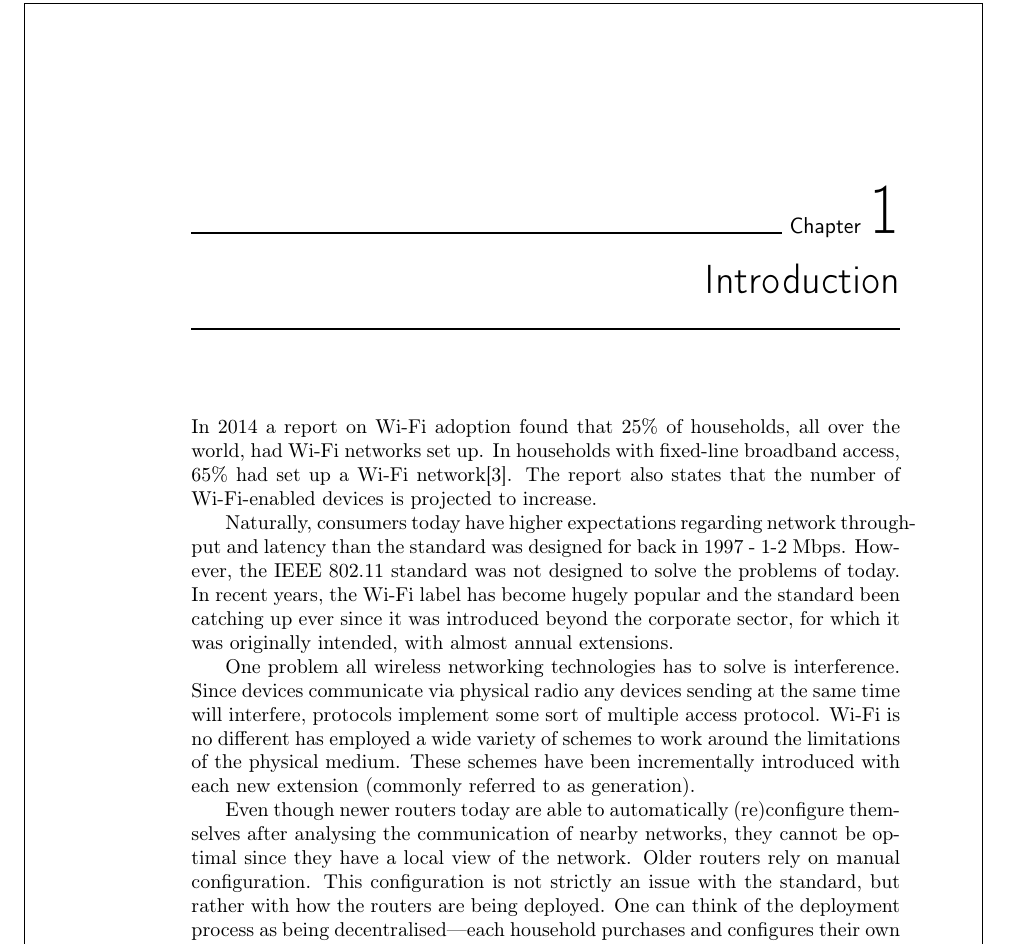
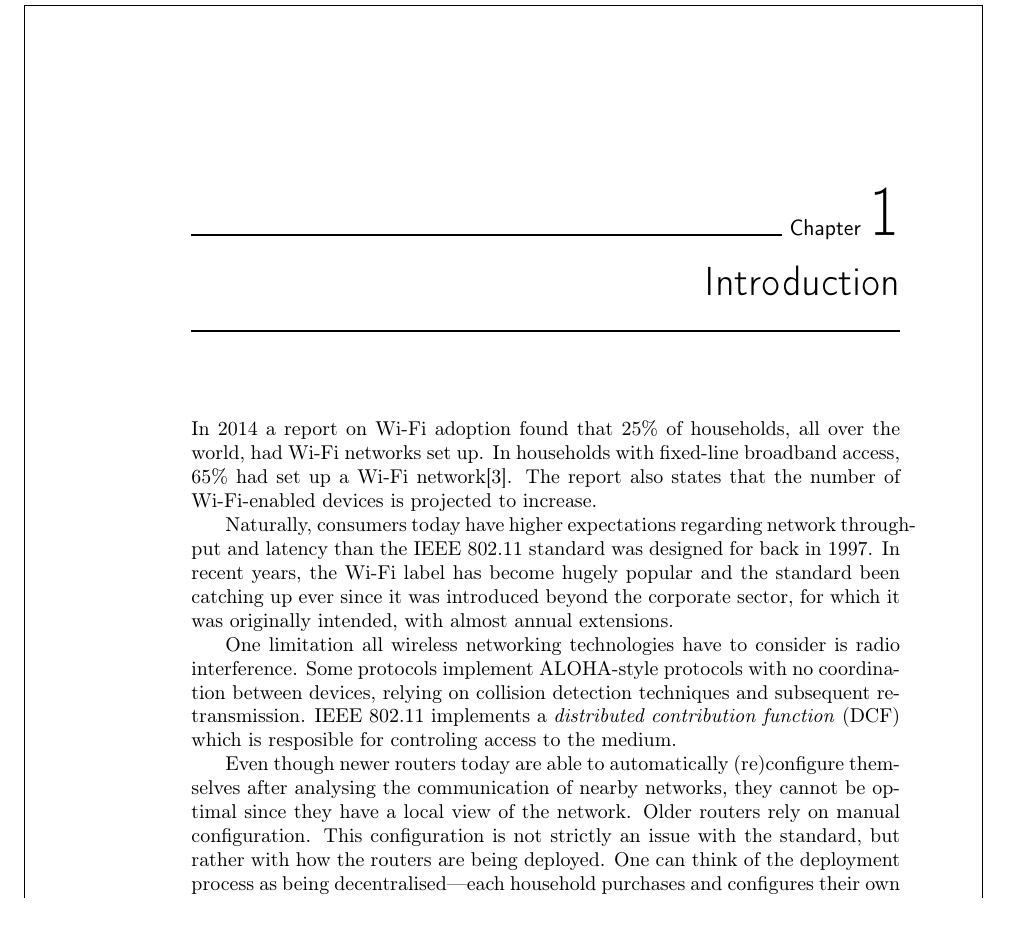
Before and after one commit to smeets/thesis, a LaTeX thesis (report/base.tex, which reads report/introduction.tex): part of page 13 of 27, cut so that both start at the same text, the shorter picture padded with empty space. Compiled offline with pdfLaTeX.

Commit message:
intro: more work

```diff
--- a/report/introduction.tex
+++ b/report/introduction.tex
@@ -2,9 +2,9 @@
 
 In 2014 a report on Wi-Fi adoption found that 25\% of households, all over the world, had Wi-Fi networks set up. In households with fixed-line broadband access, 65\% had set up a Wi-Fi network\cite{smith}. The report also states that the number of Wi-Fi-enabled devices is projected to increase.
 
-Naturally, consumers today have higher expectations regarding network throughput and latency than the standard was designed for back in 1997 - 1-2 Mbps. However, the IEEE 802.11 standard was not designed to solve the problems of today. In recent years, the Wi-Fi label has become hugely popular and the standard been catching up ever since it was introduced beyond the corporate sector, for which it was originally intended, with almost annual extensions.
+Naturally, consumers today have higher expectations regarding network throughput and latency than the IEEE 802.11 standard was designed for back in 1997. In recent years, the Wi-Fi label has become hugely popular and the standard been catching up ever since it was introduced beyond the corporate sector, for which it was originally intended, with almost annual extensions.
 
-One problem all wireless networking technologies has to solve is interference. Since devices communicate via physical radio any devices sending at the same time will interfere, protocols implement some sort of multiple access protocol. Wi-Fi is no different has employed a wide variety of schemes to work around the limitations of the physical medium. These schemes have been incrementally introduced with each new extension (commonly referred to as generation).
+One limitation all wireless networking technologies have to consider is radio interference. Some protocols implement ALOHA-style protocols with no coordination between devices, relying on collision detection techniques and subsequent retransmission. IEEE 802.11 implements a \emph{distributed contribution function} (DCF) which is resposible for controling access to the medium.
 
 Even though newer routers today are able to automatically (re)configure themselves after analysing the communication of nearby networks, they cannot be optimal since they have a local view of the network. Older routers rely on manual configuration. This configuration is not strictly an issue with the standard, but rather with how the routers are being deployed. One can think of the deployment process as being decentralised—each household purchases and configures their own router.
 
```
